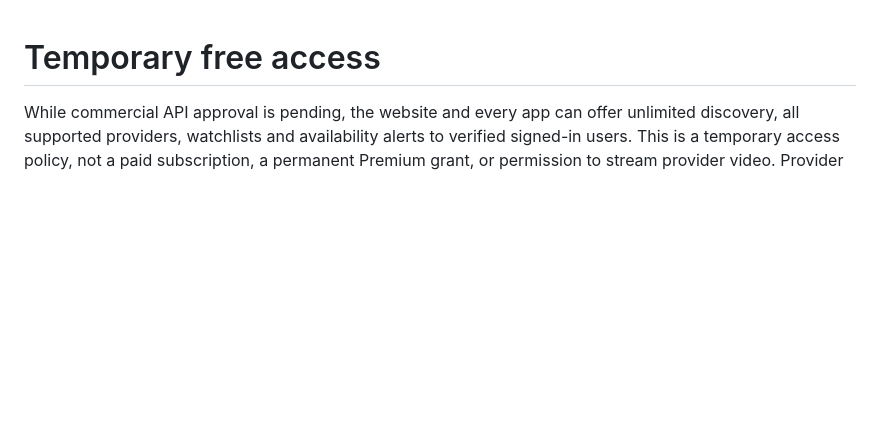
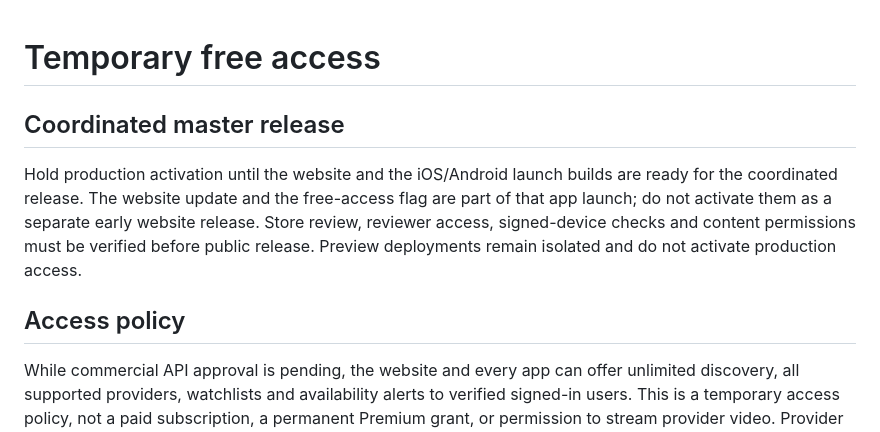
Before and after one commit to StreamUnify/Hello-world, a Markdown page: docs/TEMPORARY_FREE_LAUNCH.md, the part around the change. Drawn GitHub-style; blank space fills up the shorter version.

Commit message:
Coordinate website free access activation with app launch

```diff
--- a/docs/TEMPORARY_FREE_LAUNCH.md
+++ b/docs/TEMPORARY_FREE_LAUNCH.md
@@ -1,4 +1,15 @@
 # Temporary free access
+
+## Coordinated master release
+
+Hold production activation until the website and the iOS/Android launch builds
+are ready for the coordinated release. The website update and the free-access
+flag are part of that app launch; do not activate them as a separate early
+website release. Store review, reviewer access, signed-device checks and content
+permissions must be verified before public release. Preview deployments remain
+isolated and do not activate production access.
+
+## Access policy
 
 While commercial API approval is pending, the website and every app can offer
 unlimited discovery, all supported providers, watchlists and availability alerts
```
